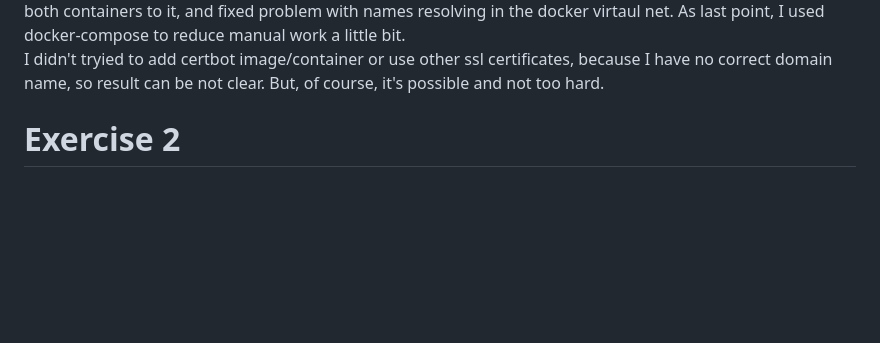
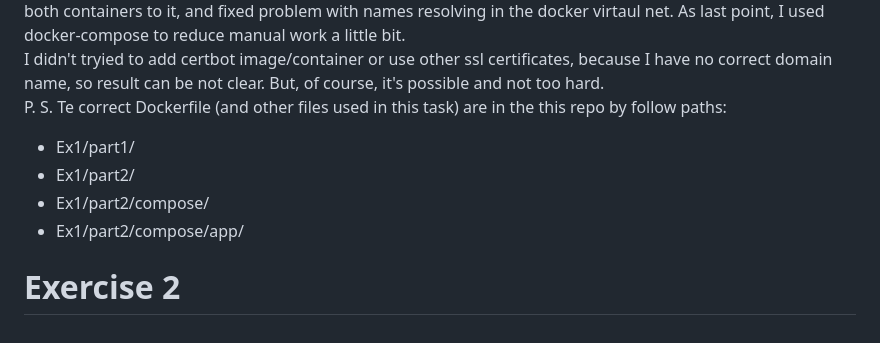
Before and after one commit to Slonskiy/slotegrator-test, a Markdown page: README-eng.md, the part around the change. GitHub-like rendering; blank space fills up the shorter version.

Commit message:
Update README-eng.md
P. S. added

```diff
--- a/README-eng.md
+++ b/README-eng.md
@@ -83,5 +83,10 @@ In first part of this exercise I choosed to use another base docker image and so
 In second part I added ingress service (separated nginx container), created a docker virtual network, atached both containers to it, and fixed problem with names resolving in the docker virtaul net.
 As last point, I used docker-compose to reduce manual work a little bit.<br>
 I didn't tryied to add certbot image/container or use other ssl certificates, because I have no correct domain name, so result can be not clear. But, of course, it's possible and not too hard.<br>
+P. S. Te correct Dockerfile (and other files used in this task) are in the this repo by follow paths:
+- Ex1/part1/
+- Ex1/part2/
+- Ex1/part2/compose/
+- Ex1/part2/compose/app/
 
  # Exercise 2
```
